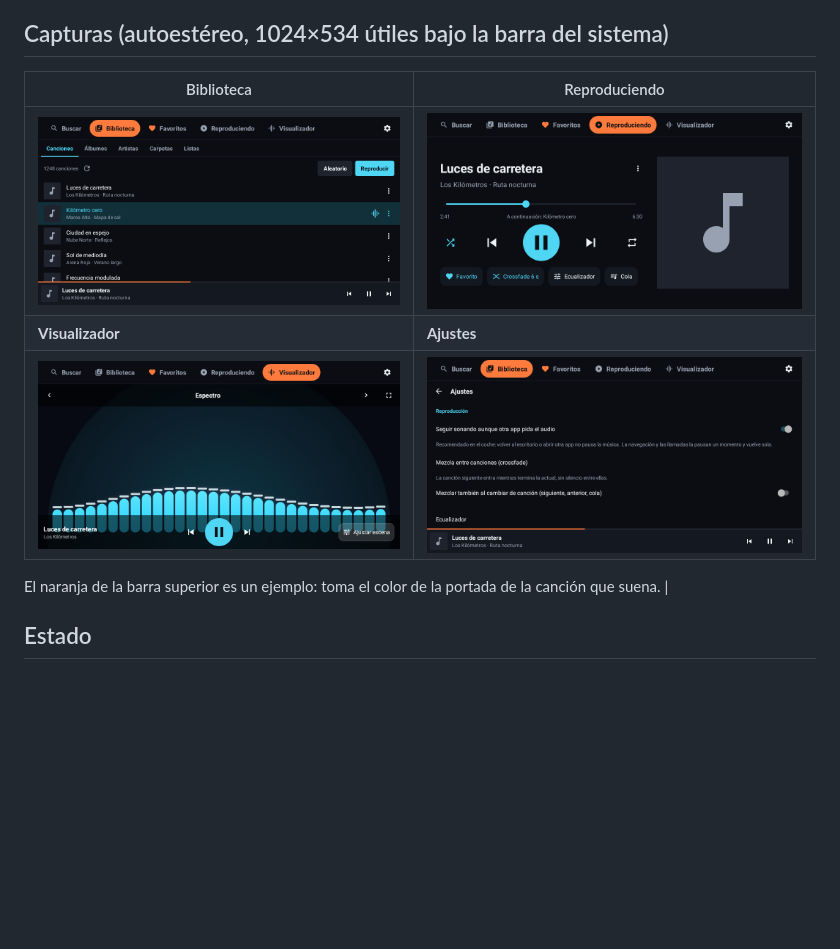
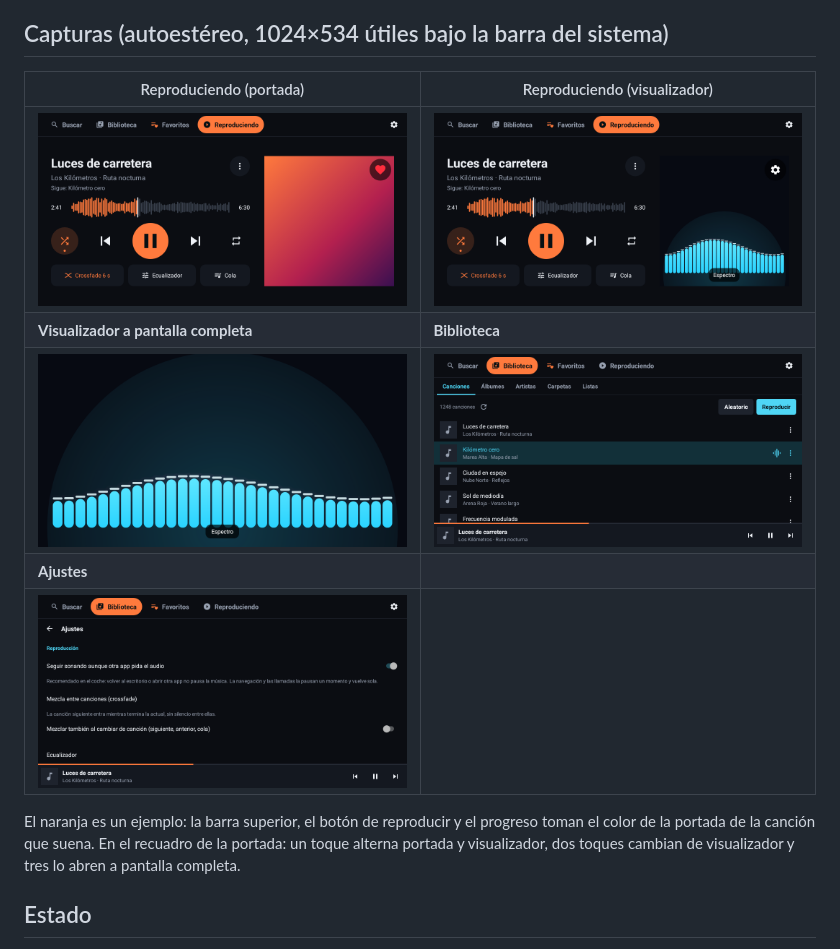
Before and after one commit to web-gdl/RadilloPlayerWave, a Markdown page: README.md, the part around the change. GitHub-like rendering; pictures changed too: docs/screenshots/ajustes.png, docs/screenshots/biblioteca.png, docs/screenshots/reproduciendo-visualizador.png (added); blank space fills up the shorter version.

Commit message:
0.19.0: transporte del móvil sin recortes, capturas y README
Co-Authored-By: Claude Fable 5.2 <noreply@anthropic.com>
Claude-Session: https://claude.ai/code/session_012dZvHdVuUJNBMhQ49X6f2G

```diff
--- a/README.md
+++ b/README.md
@@ -60,13 +60,17 @@ Nombre provisional: comprobar disponibilidad de marca antes de cualquier uso com
 
 ## Capturas (autoestéreo, 1024×534 útiles bajo la barra del sistema)
 
-| Biblioteca | Reproduciendo |
+| Reproduciendo (portada) | Reproduciendo (visualizador) |
 |---|---|
-| ![Biblioteca](docs/screenshots/biblioteca.png) | ![Reproduciendo](docs/screenshots/reproduciendo.png) |
-| **Visualizador** | **Ajustes** |
-| ![Visualizador](docs/screenshots/visualizador.png) | ![Ajustes](docs/screenshots/ajustes.png)
+| ![Reproduciendo con portada](docs/screenshots/reproduciendo.png) | ![Reproduciendo con visualizador](docs/screenshots/reproduciendo-visualizador.png) |
+| **Visualizador a pantalla completa** | **Biblioteca** |
+| ![Visualizador a pantalla completa](docs/screenshots/visualizador.png) | ![Biblioteca](docs/screenshots/biblioteca.png) |
+| **Ajustes** | |
+| ![Ajustes](docs/screenshots/ajustes.png) | |
 
-El naranja de la barra superior es un ejemplo: toma el color de la portada de la canción que suena. |
+El naranja es un ejemplo: la barra superior, el botón de reproducir y el progreso toman el color de la
+portada de la canción que suena. En el recuadro de la portada: un toque alterna portada y
+visualizador, dos toques cambian de visualizador y tres lo abren a pantalla completa.
 
 ## Estado
 
```
Also changed, not shown: 2 other files.
